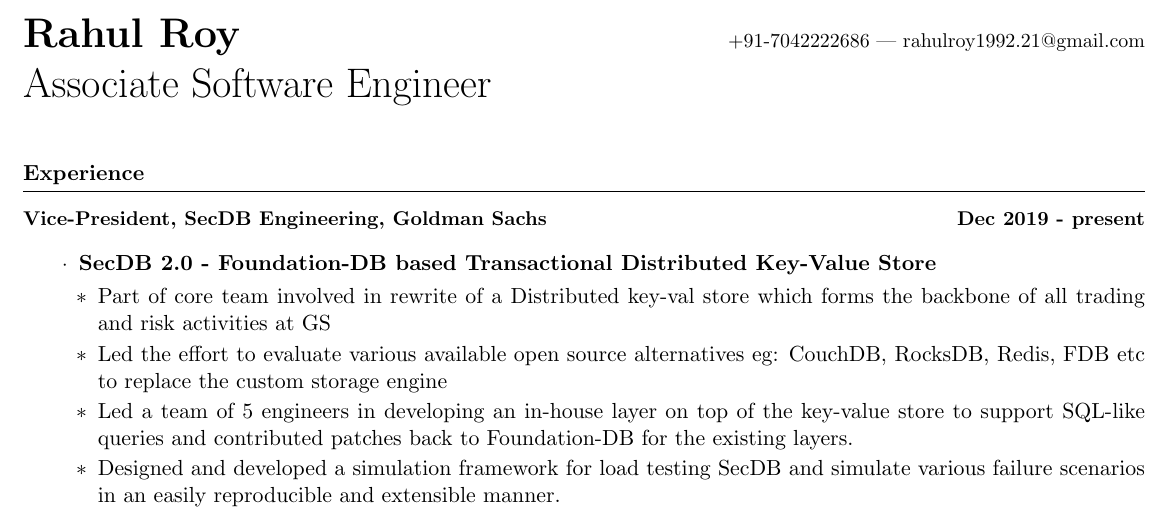
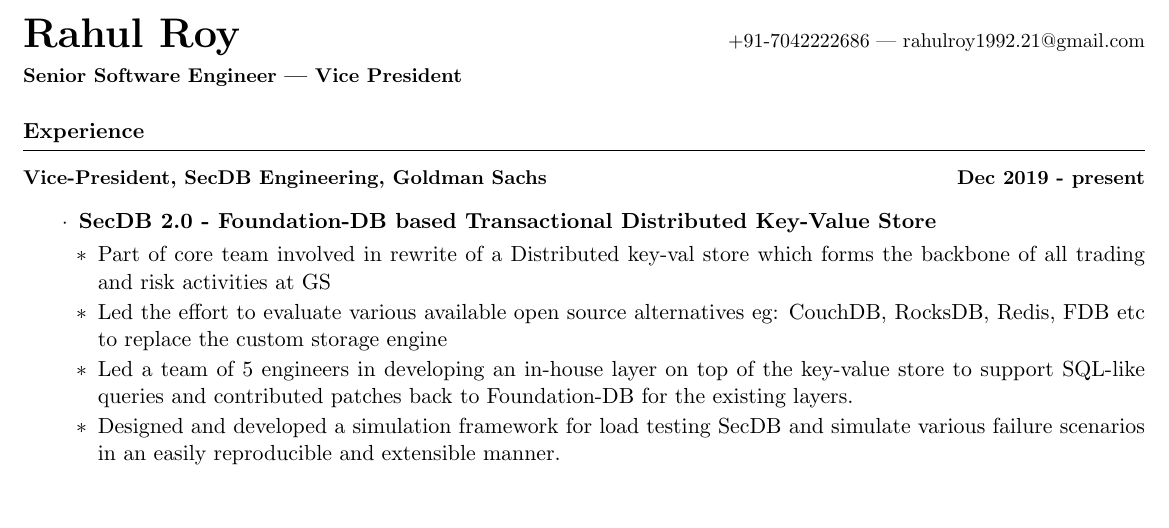
Before and after one commit to rahul-nitkkr/resume, a LaTeX document (aggregate/main.tex, which reads title/title.tex): part of page 1 of 2 before the commit and part of the page after it, cut so that both start at the same text, the shorter picture padded with empty space. Compiled offline with pdfLaTeX.

Commit message:
Update title.tex

```diff
--- a/title/title.tex
+++ b/title/title.tex
@@ -1,9 +1,9 @@
 \setlength{\parindent}{0cm}{
 \begin{minipage}[c]{1.0\textwidth}
 \textbf{{\huge{Rahul Roy}}} \hfill \small{+91-7042222686 | rahulroy1992.21@gmail.com}\\[0.2cm]
-{\huge{Associate Software Engineer}}
+\textbf{Senior Software Engineer | Vice President}
 \end{minipage}
 }
-\vspace{0.4cm}
+\vspace{0.2cm}
 
-\vspace{0.4cm}
+\vspace{0.2cm}
```
